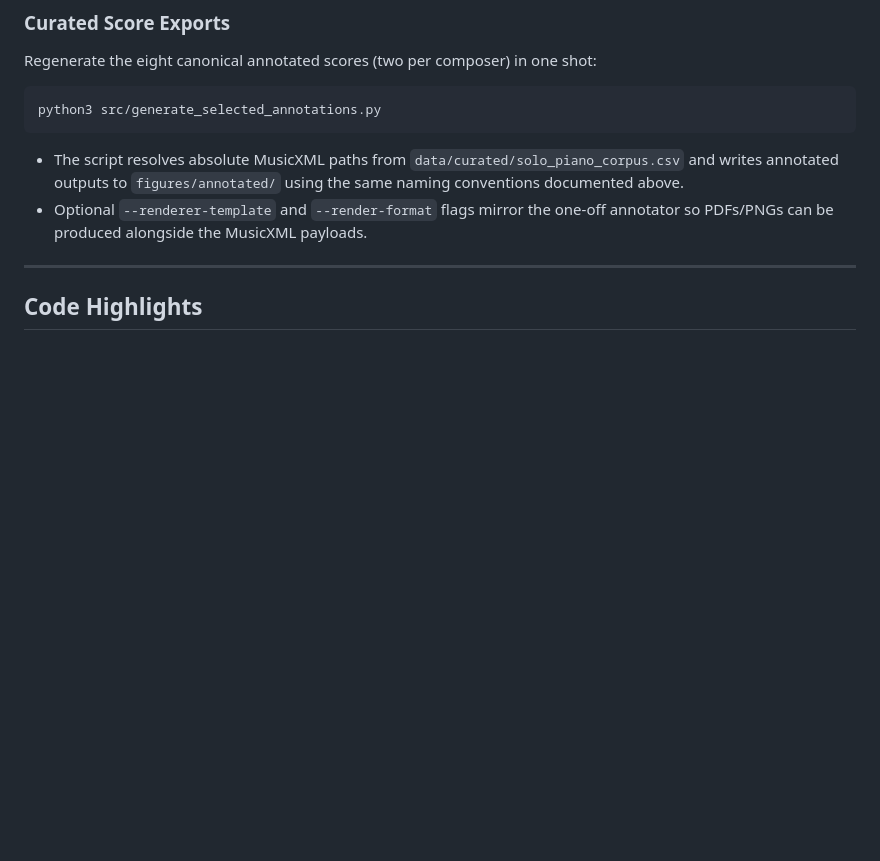
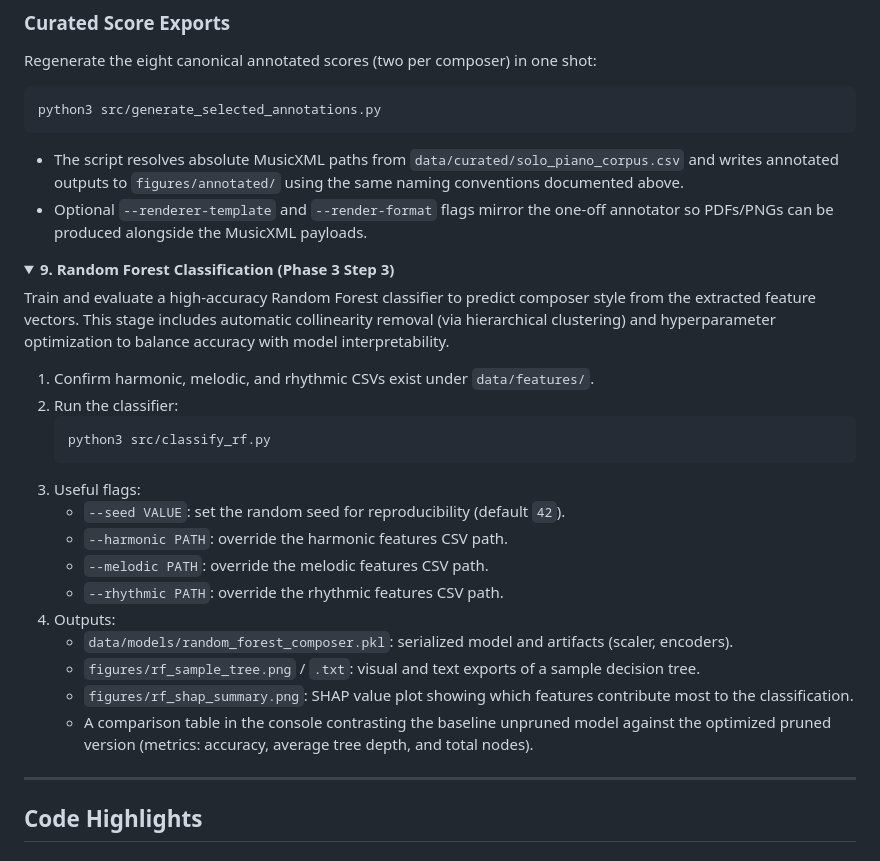
Before and after one commit to victor-gurbani/JuFo2026, a Markdown page: README.md, the part around one of its changes. Drawn GitHub-style; folded sections open; blank space fills up the shorter version.

Commit message:
docs: add classify_rf script to README

````diff
--- a/README.md
+++ b/README.md
@@ -440,3 +440,24 @@ python3 src/generate_selected_annotations.py
 
 </details>
 
+<details>
+<summary><strong>9. Random Forest Classification (Phase 3 Step 3)</strong></summary>
+
+Train and evaluate a high-accuracy Random Forest classifier to predict composer style from the extracted feature vectors. This stage includes automatic collinearity removal (via hierarchical clustering) and hyperparameter optimization to balance accuracy with model interpretability.
+
+1. Confirm harmonic, melodic, and rhythmic CSVs exist under `data/features/`.
+2. Run the classifier:
+	```bash
+	python3 src/classify_rf.py
+	```
+3. Useful flags:
+	- `--seed VALUE`: set the random seed for reproducibility (default `42`).
+	- `--harmonic PATH`: override the harmonic features CSV path.
+	- `--melodic PATH`: override the melodic features CSV path.
+	- `--rhythmic PATH`: override the rhythmic features CSV path.
+4. Outputs:
+	- `data/models/random_forest_composer.pkl`: serialized model and artifacts (scaler, encoders).
+	- `figures/rf_sample_tree.png` / `.txt`: visual and text exports of a sample decision tree.
+	- `figures/rf_shap_summary.png`: SHAP value plot showing which features contribute most to the classification.
+	- A comparison table in the console contrasting the baseline unpruned model against the optimized pruned version (metrics: accuracy, average tree depth, and total nodes).
+
````
Also changed, not shown: other parts of README.md (+2 -0 lines).
